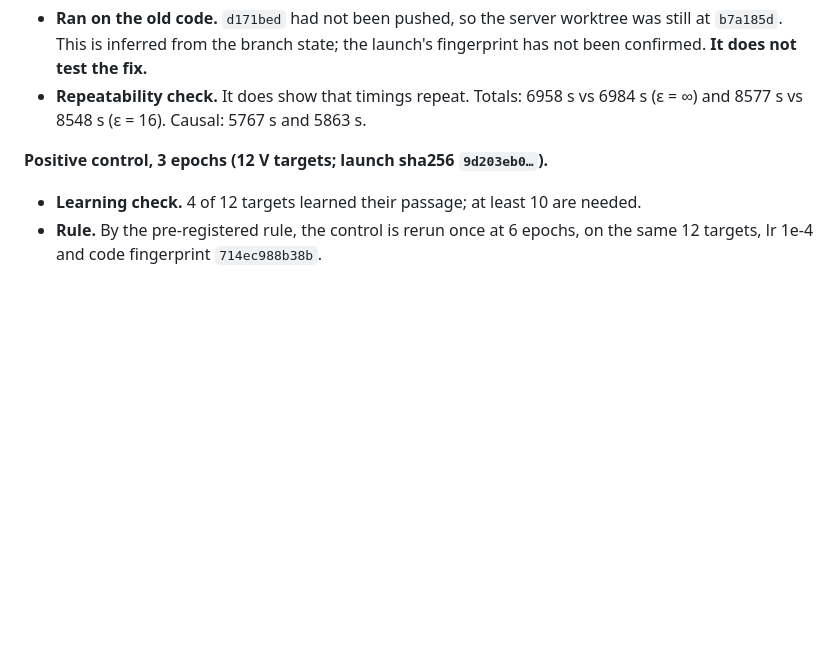
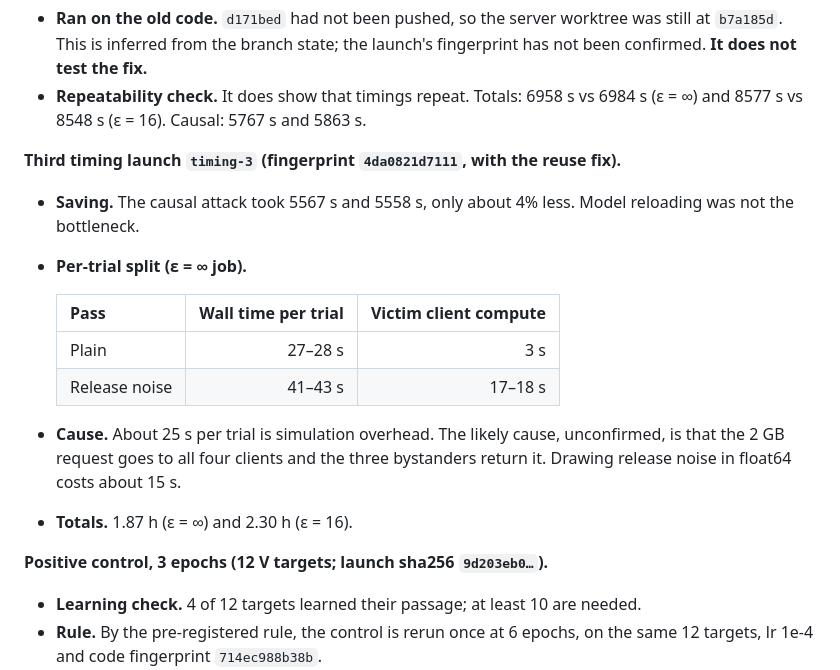
Before and after one commit to PeterTheMango/fl_llm_m_attack_experiments, a Markdown page: outputs/retrieval_grounded_fl_proposal_20260930/status.md, the part around the change. GitHub-like rendering; blank space fills up the shorter version.

Commit message:
docs: grounded-FL timing-3 (reuse fix saves ~4%; ~25 s per trial is simulation overhead)

```diff
--- a/outputs/retrieval_grounded_fl_proposal_20260930/status.md
+++ b/outputs/retrieval_grounded_fl_proposal_20260930/status.md
@@ -68,6 +68,18 @@
 **Second timing launch `timing-2` (2026-10-03).**
 - **Ran on the old code.** `d171bed` had not been pushed, so the server worktree was still at `b7a185d`. This is inferred from the branch state; the launch's fingerprint has not been confirmed. **It does not test the fix.**
 - **Repeatability check.** It does show that timings repeat. Totals: 6958 s vs 6984 s (ε = ∞) and 8577 s vs 8548 s (ε = 16). Causal: 5767 s and 5863 s.
+
+**Third timing launch `timing-3` (fingerprint `4da0821d7111`, with the reuse fix).**
+- **Saving.** The causal attack took 5567 s and 5558 s, only about 4% less. Model reloading was not the bottleneck.
+- **Per-trial split (ε = ∞ job).**
+
+  | Pass | Wall time per trial | Victim client compute |
+  |---|---:|---:|
+  | Plain | 27–28 s | 3 s |
+  | Release noise | 41–43 s | 17–18 s |
+
+- **Cause.** About 25 s per trial is simulation overhead. The likely cause, unconfirmed, is that the 2 GB request goes to all four clients and the three bystanders return it. Drawing release noise in float64 costs about 15 s.
+- **Totals.** 1.87 h (ε = ∞) and 2.30 h (ε = 16).
 
 **Positive control, 3 epochs (12 V targets; launch sha256 `9d203eb0…`).**
 - **Learning check.** 4 of 12 targets learned their passage; at least 10 are needed.
```
